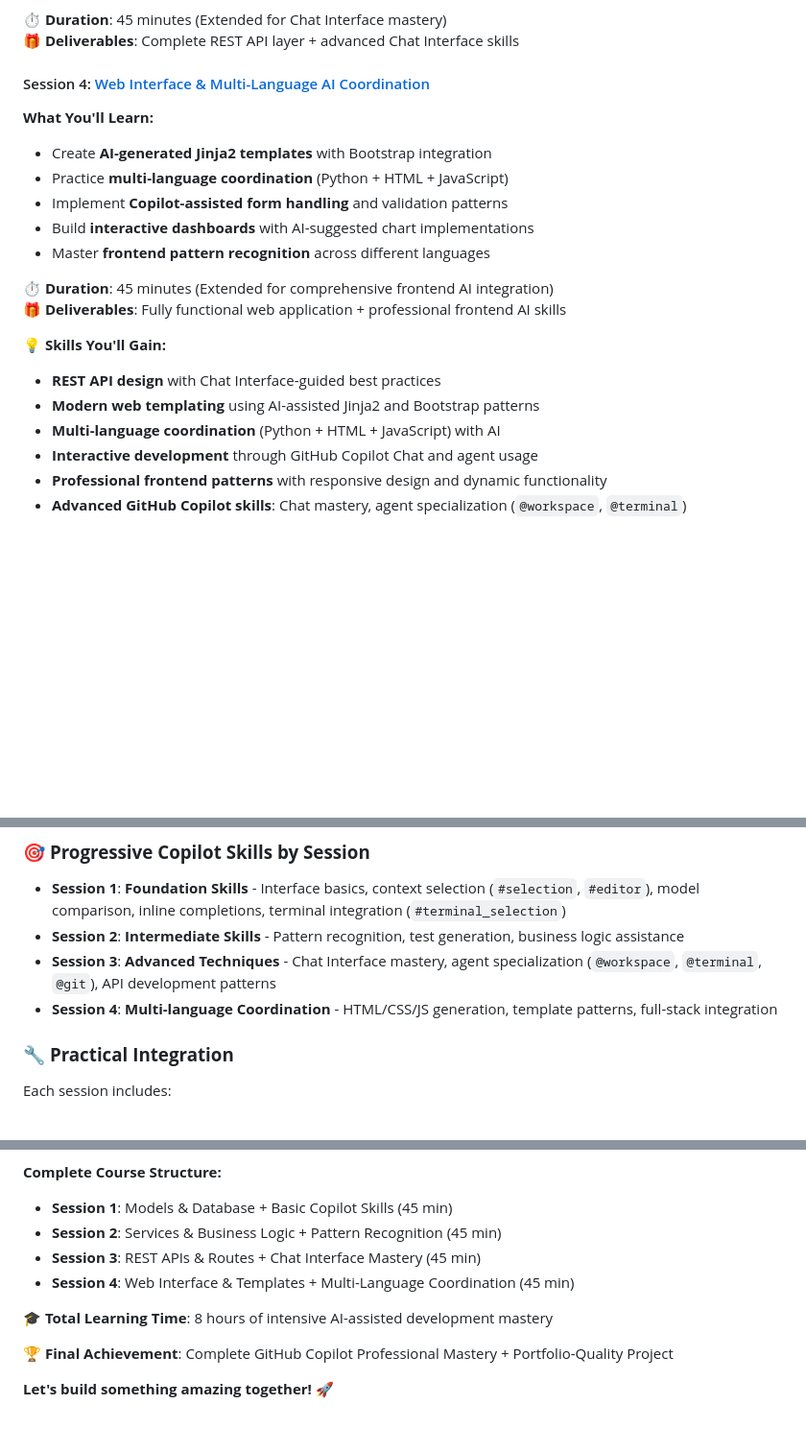
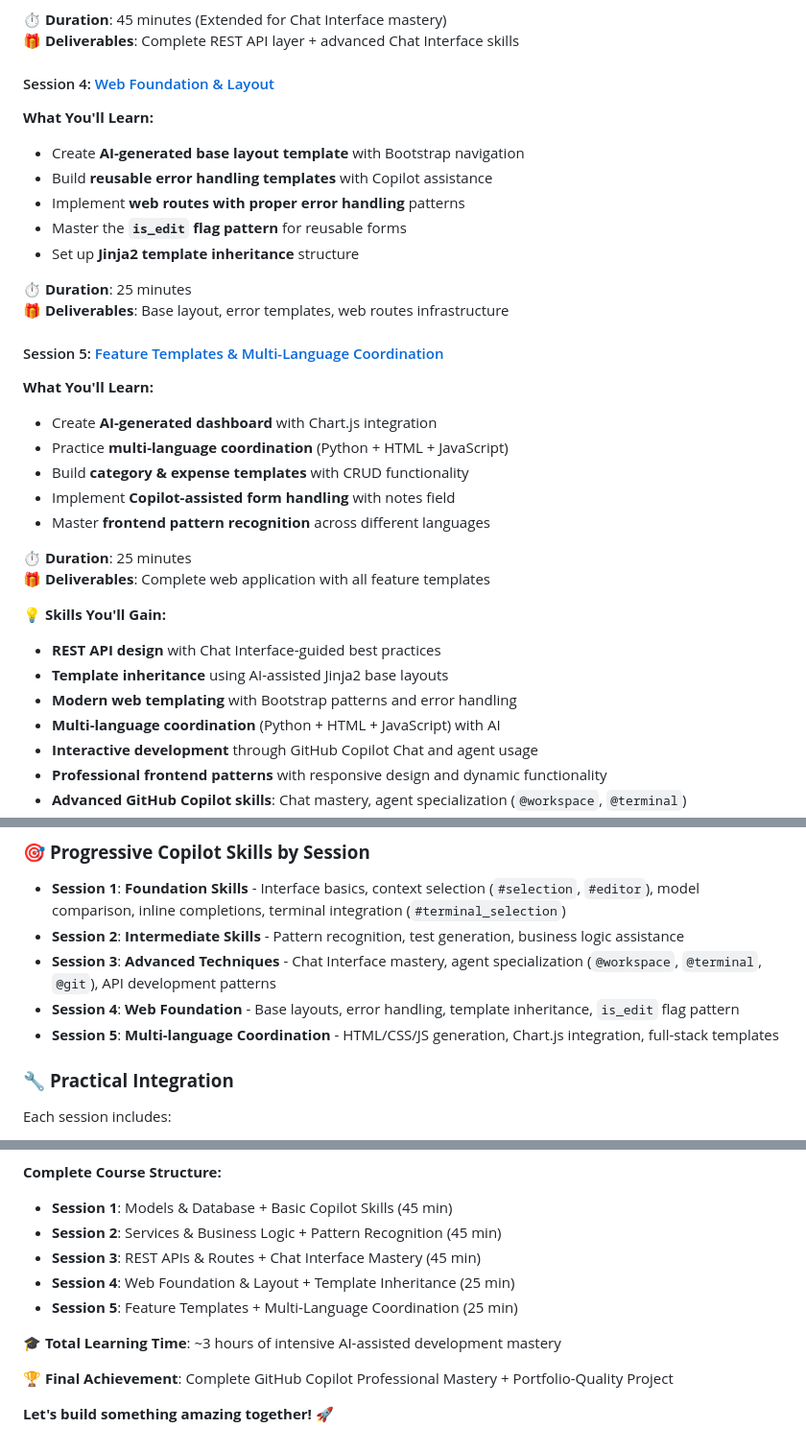
Before and after one commit to kpassoubady/expense-tracker-python, a Markdown page: exercises/0-Python-Personal-Expense-Tracker-Breakout.md, 3 parts joined by grey strips. Shown: that part at 96% size. Rendered like a GitHub page; blank space fills up the shorter version.

Commit message:
Update course structure to 5 sessions: Add Session 5 for Feature Templates

```diff
--- a/exercises/0-Python-Personal-Expense-Tracker-Breakout.md
+++ b/exercises/0-Python-Personal-Expense-Tracker-Breakout.md
@@ -72,23 +72,37 @@ Welcome to the **Personal Expense Tracker** - a comprehensive **GitHub Copilot M
 **⏱️ Duration**: 45 minutes (Extended for Chat Interface mastery)
 **🎁 Deliverables**: Complete REST API layer + advanced Chat Interface skills
 
-#### Session 4: [Web Interface & Multi-Language AI Coordination](2-breakout/4-Day1-Session4-Web-Interface-Templates.md)
+#### Session 4: [Web Foundation & Layout](2-breakout/4-Day1-Session4-Web-Foundation-Layout.md)
 
 **What You'll Learn:**
 
-- Create **AI-generated Jinja2 templates** with Bootstrap integration
+- Create **AI-generated base layout template** with Bootstrap navigation
+- Build **reusable error handling templates** with Copilot assistance
+- Implement **web routes with proper error handling** patterns
+- Master the **`is_edit` flag pattern** for reusable forms
+- Set up **Jinja2 template inheritance** structure
+
+**⏱️ Duration**: 25 minutes
+**🎁 Deliverables**: Base layout, error templates, web routes infrastructure
+
+#### Session 5: [Feature Templates & Multi-Language Coordination](2-breakout/5-Day1-Session5-Feature-Templates.md)
+
+**What You'll Learn:**
+
+- Create **AI-generated dashboard** with Chart.js integration
 - Practice **multi-language coordination** (Python + HTML + JavaScript)
-- Implement **Copilot-assisted form handling** and validation patterns
-- Build **interactive dashboards** with AI-suggested chart implementations
+- Build **category & expense templates** with CRUD functionality
+- Implement **Copilot-assisted form handling** with notes field
 - Master **frontend pattern recognition** across different languages
 
-**⏱️ Duration**: 45 minutes (Extended for comprehensive frontend AI integration)
-**🎁 Deliverables**: Fully functional web application + professional frontend AI skills
+**⏱️ Duration**: 25 minutes
+**🎁 Deliverables**: Complete web application with all feature templates
 
 **💡 Skills You'll Gain:**
 
 - **REST API design** with Chat Interface-guided best practices
-- **Modern web templating** using AI-assisted Jinja2 and Bootstrap patterns
+- **Template inheritance** using AI-assisted Jinja2 base layouts
+- **Modern web templating** with Bootstrap patterns and error handling
 - **Multi-language coordination** (Python + HTML + JavaScript) with AI
 - **Interactive development** through GitHub Copilot Chat and agent usage
 - **Professional frontend patterns** with responsive design and dynamic functionality
@@ -221,7 +235,8 @@ Throughout this course, you'll progressively master GitHub Copilot's advanced fe
 - **Session 1**: **Foundation Skills** - Interface basics, context selection (`#selection`, `#editor`), model comparison, inline completions, terminal integration (`#terminal_selection`)
 - **Session 2**: **Intermediate Skills** - Pattern recognition, test generation, business logic assistance
 - **Session 3**: **Advanced Techniques** - Chat Interface mastery, agent specialization (`@workspace`, `@terminal`, `@git`), API development patterns
-- **Session 4**: **Multi-language Coordination** - HTML/CSS/JS generation, template patterns, full-stack integration
+- **Session 4**: **Web Foundation** - Base layouts, error handling, template inheritance, `is_edit` flag pattern
+- **Session 5**: **Multi-language Coordination** - HTML/CSS/JS generation, Chart.js integration, full-stack templates
 
 ### 🔧 **Practical Integration**
 
@@ -257,9 +272,10 @@ Each session is designed to be completed in **45 minutes of focused time** with
 - **Session 1**: Models & Database + Basic Copilot Skills (45 min)
 - **Session 2**: Services & Business Logic + Pattern Recognition (45 min)
 - **Session 3**: REST APIs & Routes + Chat Interface Mastery (45 min)
-- **Session 4**: Web Interface & Templates + Multi-Language Coordination (45 min)
+- **Session 4**: Web Foundation & Layout + Template Inheritance (25 min)
+- **Session 5**: Feature Templates + Multi-Language Coordination (25 min)
 
-**🎓 Total Learning Time**: 8 hours of intensive AI-assisted development mastery
+**🎓 Total Learning Time**: ~3 hours of intensive AI-assisted development mastery
 
 **🏆 Final Achievement**: Complete GitHub Copilot Professional Mastery + Portfolio-Quality Project
 
```
Also changed, not shown: other parts of exercises/0-Python-Personal-Expense-Tracker-Breakout.md (+1 -1 lines).
